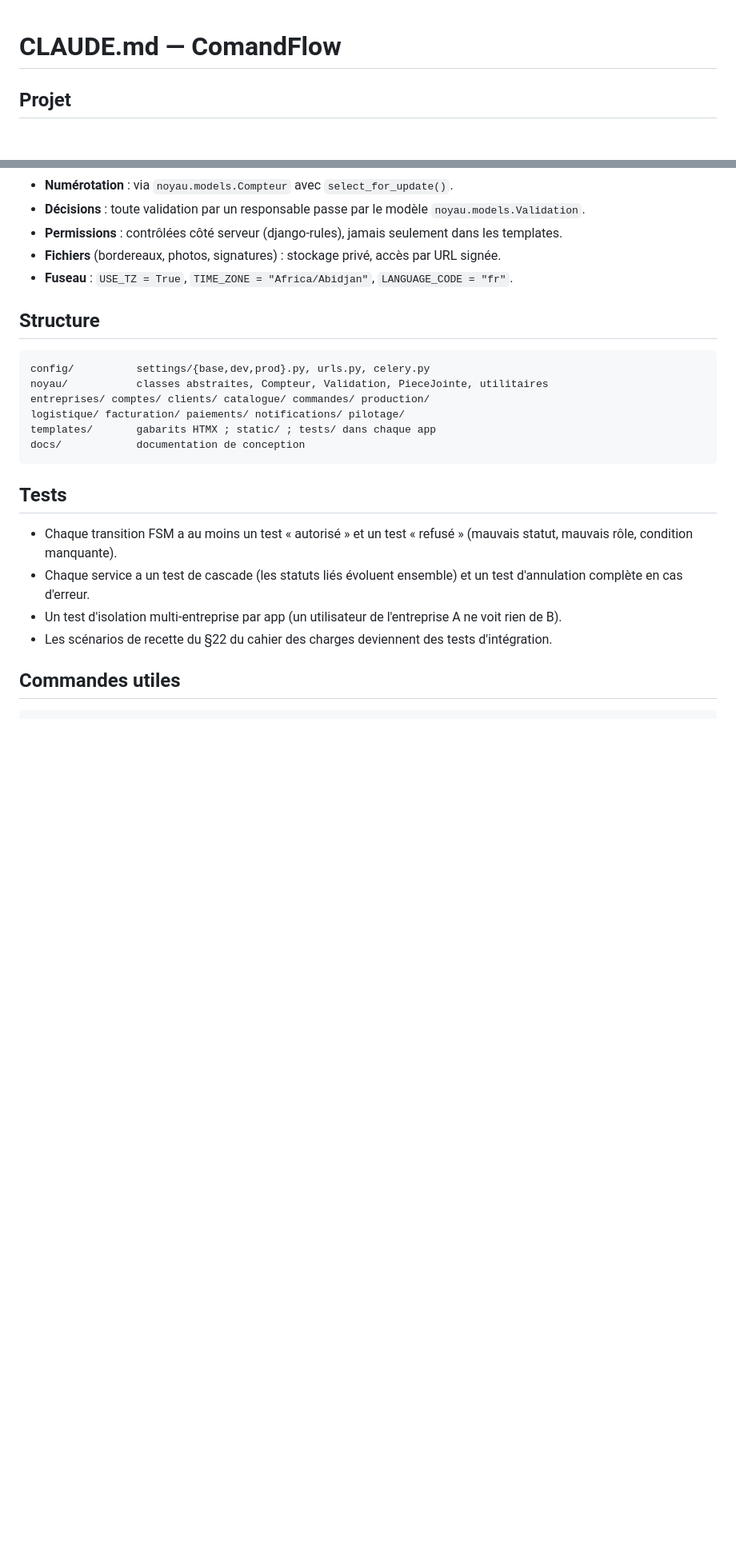
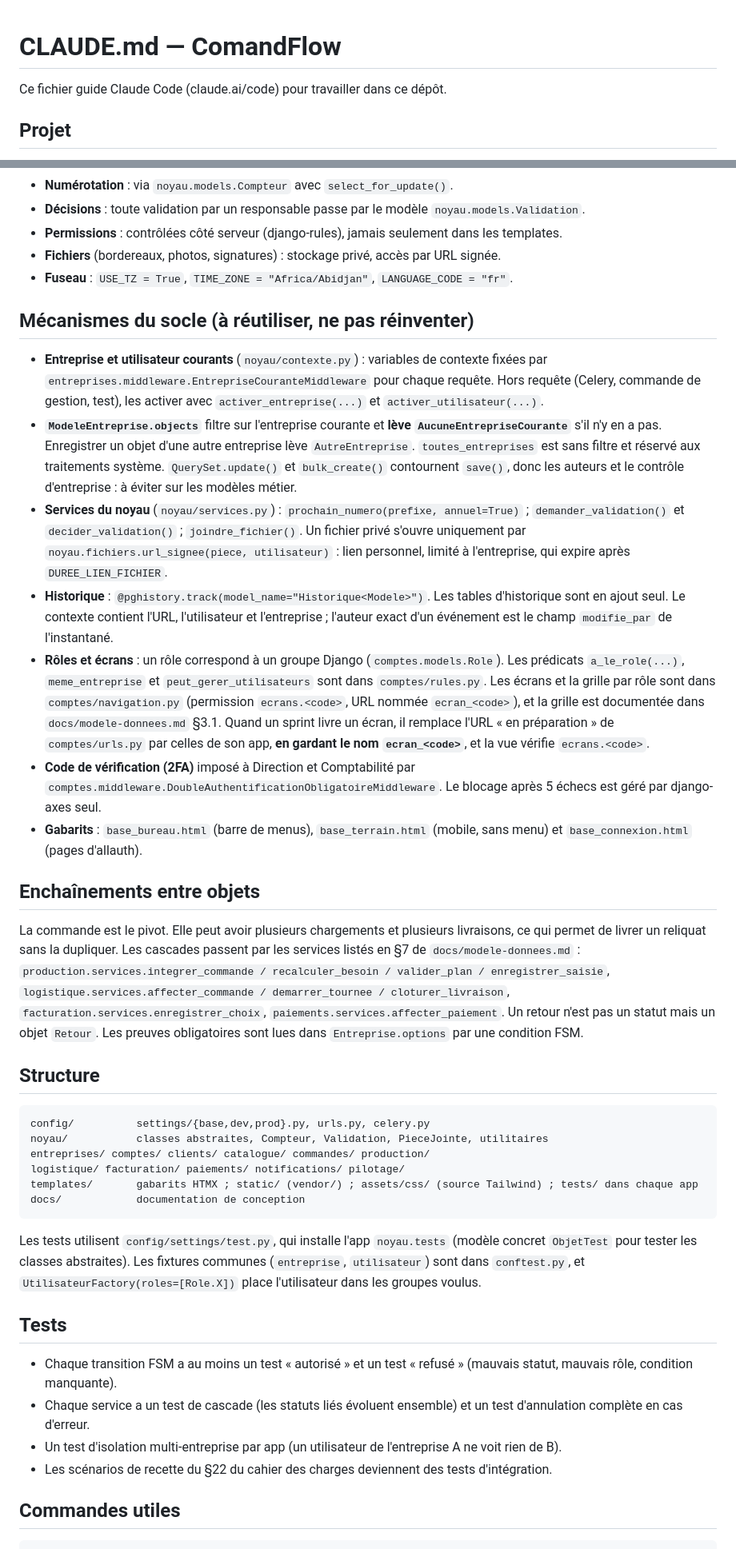
Before and after one commit to Martial56/commandflow, a Markdown page: CLAUDE.md, 2 parts joined by grey strips. Shown at 80% size. Drawn GitHub-style; blank space fills up the shorter version.

````diff
--- a/CLAUDE.md
+++ b/CLAUDE.md
@@ -1,4 +1,6 @@
 # CLAUDE.md — ComandFlow
+
+Ce fichier guide Claude Code (claude.ai/code) pour travailler dans ce dépôt.
 
 ## Projet
 
@@ -48,6 +58,20 @@ Python 3.12, Django 5.2 LTS, PostgreSQL 16, Redis, Celery + Celery Beat, HTMX +
 - **Fichiers** (bordereaux, photos, signatures) : stockage privé, accès par URL signée.
 - **Fuseau** : `USE_TZ = True`, `TIME_ZONE = "Africa/Abidjan"`, `LANGUAGE_CODE = "fr"`.
 
+## Mécanismes du socle (à réutiliser, ne pas réinventer)
+
+- **Entreprise et utilisateur courants** (`noyau/contexte.py`) : variables de contexte fixées par `entreprises.middleware.EntrepriseCouranteMiddleware` pour chaque requête. Hors requête (Celery, commande de gestion, test), les activer avec `activer_entreprise(...)` et `activer_utilisateur(...)`.
+- **`ModeleEntreprise.objects`** filtre sur l'entreprise courante et **lève `AucuneEntrepriseCourante`** s'il n'y en a pas. Enregistrer un objet d'une autre entreprise lève `AutreEntreprise`. `toutes_entreprises` est sans filtre et réservé aux traitements système. `QuerySet.update()` et `bulk_create()` contournent `save()`, donc les auteurs et le contrôle d'entreprise : à éviter sur les modèles métier.
+- **Services du noyau** (`noyau/services.py`) : `prochain_numero(prefixe, annuel=True)` ; `demander_validation()` et `decider_validation()` ; `joindre_fichier()`. Un fichier privé s'ouvre uniquement par `noyau.fichiers.url_signee(piece, utilisateur)` : lien personnel, limité à l'entreprise, qui expire après `DUREE_LIEN_FICHIER`.
+- **Historique** : `@pghistory.track(model_name="Historique<Modele>")`. Les tables d'historique sont en ajout seul. Le contexte contient l'URL, l'utilisateur et l'entreprise ; l'auteur exact d'un événement est le champ `modifie_par` de l'instantané.
+- **Rôles et écrans** : un rôle correspond à un groupe Django (`comptes.models.Role`). Les prédicats `a_le_role(...)`, `meme_entreprise` et `peut_gerer_utilisateurs` sont dans `comptes/rules.py`. Les écrans et la grille par rôle sont dans `comptes/navigation.py` (permission `ecrans.<code>`, URL nommée `ecran_<code>`), et la grille est documentée dans `docs/modele-donnees.md` §3.1. Quand un sprint livre un écran, il remplace l'URL « en préparation » de `comptes/urls.py` par celles de son app, **en gardant le nom `ecran_<code>`**, et la vue vérifie `ecrans.<code>`.
+- **Code de vérification (2FA)** imposé à Direction et Comptabilité par `comptes.middleware.DoubleAuthentificationObligatoireMiddleware`. Le blocage après 5 échecs est géré par django-axes seul.
+- **Gabarits** : `base_bureau.html` (barre de menus), `base_terrain.html` (mobile, sans menu) et `base_connexion.html` (pages d'allauth).
+
+## Enchaînements entre objets
+
+La commande est le pivot. Elle peut avoir plusieurs chargements et plusieurs livraisons, ce qui permet de livrer un reliquat sans la dupliquer. Les cascades passent par les services listés en §7 de `docs/modele-donnees.md` : `production.services.integrer_commande / recalculer_besoin / valider_plan / enregistrer_saisie`, `logistique.services.affecter_commande / demarrer_tournee / cloturer_livraison`, `facturation.services.enregistrer_choix`, `paiements.services.affecter_paiement`. Un retour n'est pas un statut mais un objet `Retour`. Les preuves obligatoires sont lues dans `Entreprise.options` par une condition FSM.
+
 ## Structure
 
 ```
@@ -55,9 +79,11 @@ config/          settings/{base,dev,prod}.py, urls.py, celery.py
 noyau/           classes abstraites, Compteur, Validation, PieceJointe, utilitaires
 entreprises/ comptes/ clients/ catalogue/ commandes/ production/
 logistique/ facturation/ paiements/ notifications/ pilotage/
-templates/       gabarits HTMX ; static/ ; tests/ dans chaque app
+templates/       gabarits HTMX ; static/ (vendor/) ; assets/css/ (source Tailwind) ; tests/ dans chaque app
 docs/            documentation de conception
 ```
+
+Les tests utilisent `config/settings/test.py`, qui installe l'app `noyau.tests` (modèle concret `ObjetTest` pour tester les classes abstraites). Les fixtures communes (`entreprise`, `utilisateur`) sont dans `conftest.py`, et `UtilisateurFactory(roles=[Role.X])` place l'utilisateur dans les groupes voulus.
 
 ## Tests
 
````
Also changed, not shown: other parts of CLAUDE.md (+18 -7 lines), docs/plan-sprints.md (+1 -1 lines).
